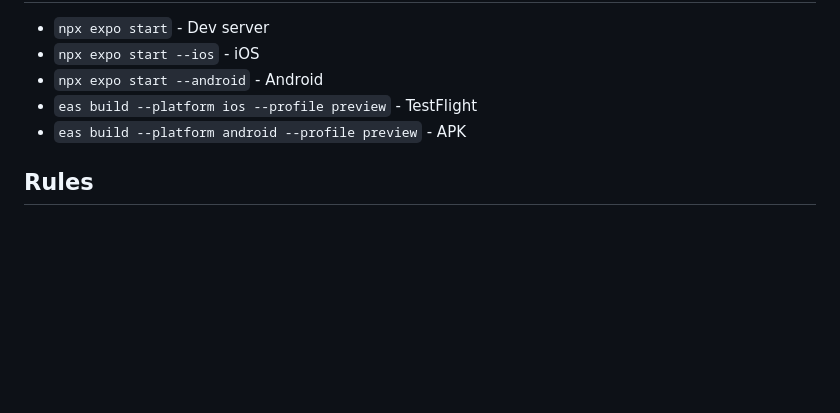
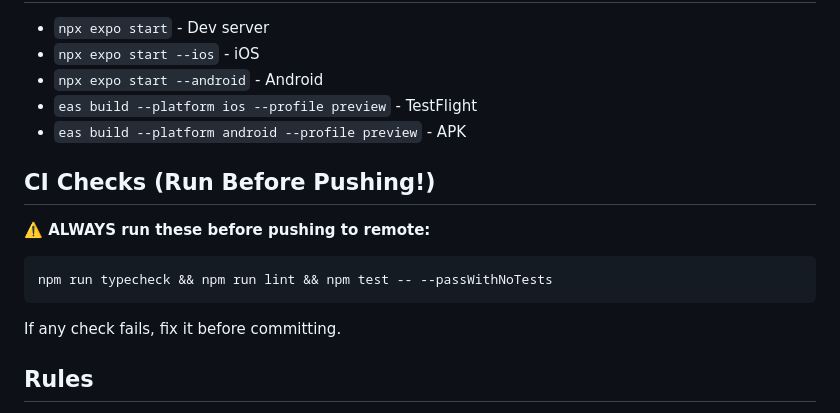
Before and after one commit to gkhmartividigital/bsm-mobile, a Markdown page: CLAUDE.md, the part around the change. GitHub-like rendering; blank space fills up the shorter version.

Commit message:
docs: add CI checks reminder to CLAUDE.md
Run typecheck, lint, and test before pushing to avoid CI failures

Co-Authored-By: Claude Opus 4.5 <noreply@anthropic.com>

````diff
--- a/CLAUDE.md
+++ b/CLAUDE.md
@@ -59,6 +59,13 @@ DELETE /api/orders/:id
 - `eas build --platform ios --profile preview` - TestFlight
 - `eas build --platform android --profile preview` - APK
 
+## CI Checks (Run Before Pushing!)
+**⚠️ ALWAYS run these before pushing to remote:**
+```bash
+npm run typecheck && npm run lint && npm test -- --passWithNoTests
+```
+If any check fails, fix it before committing.
+
 ## Rules
 - ❌ Don't modify backend/API
 - ❌ Don't modify Prisma schema
````
